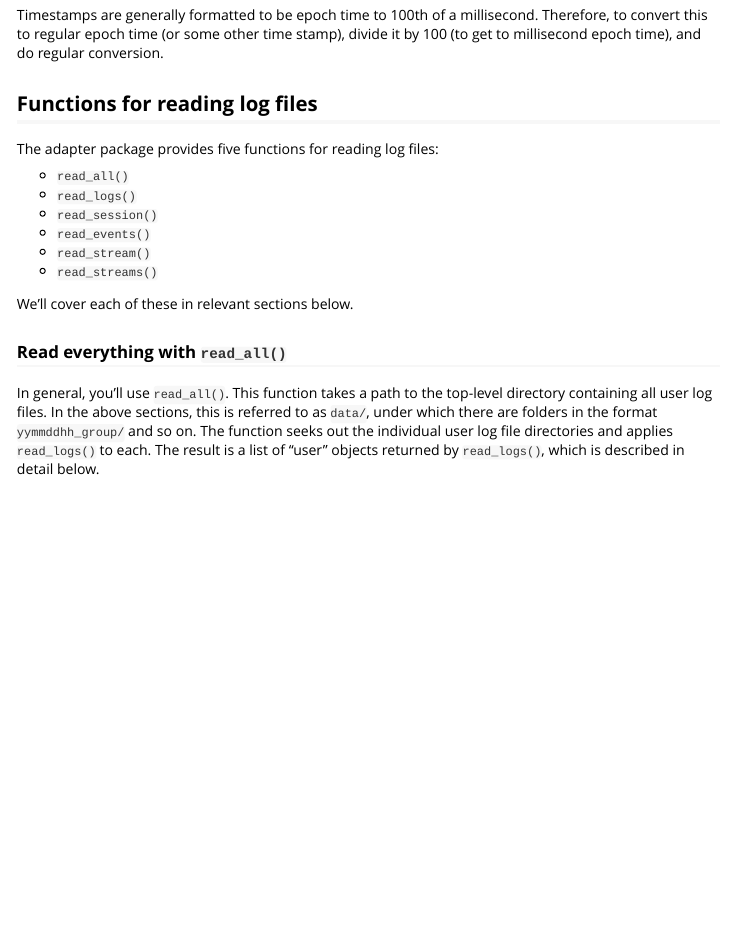
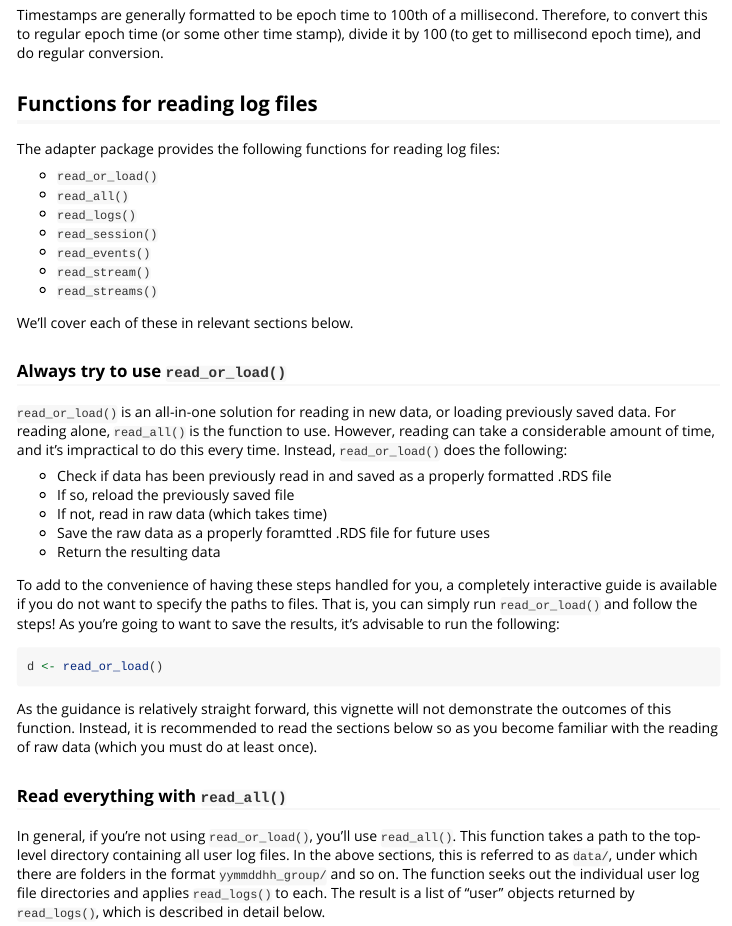
Before and after one commit to drsimonj/adapter, an R Markdown document (vignettes/reading.Rmd): the page in a window 1100 px wide, from 1410 px down. Rendered offline with R 4.5, knitr and Pandoc, with nearby package versions; some code elsewhere in the file could not run offline; long lines of code are wrapped; common packages that the code uses without loading them are loaded.

Commit message:
Add: read_or_load section to reading vignette

````diff
--- a/vignettes/reading.Rmd
+++ b/vignettes/reading.Rmd
@@ -50,8 +50,9 @@ Timestamps are generally formatted to be epoch time to 100th of a millisecond. T
 
 ## Functions for reading log files
 
-The adapter package provides five functions for reading log files:
+The adapter package provides the following functions for reading log files:
 
+- [`read_or_load()`](#always-try-to-use-read_or_load)
 - [`read_all()`](#read-everything-with-read_all)
 - [`read_logs()`](#read-a-user-with-read_logs)
 - [`read_session()`](#when-read_logs-doesnt-work)
@@ -61,9 +62,27 @@ The adapter package provides five functions for reading log files:
 
 We'll cover each of these in relevant sections below.
 
+### Always try to use `read_or_load()`
+
+`read_or_load()` is an all-in-one solution for reading in new data, or loading previously saved data. For reading alone, [`read_all()`](#read-everything-with-read_all) is the function to use. However, reading can take a considerable amount of time, and it's impractical to do this every time. Instead, `read_or_load()` does the following:
+
+- Check if data has been previously read in and saved as a properly formatted .RDS file
+- If so, reload the previously saved file
+- If not, read in raw data (which takes time)
+- Save the raw data as a properly foramtted .RDS file for future uses
+- Return the resulting data
+
+To add to the convenience of having these steps handled for you, a completely interactive guide is available if you do not want to specify the paths to files. That is, you can simply run `read_or_load()` and follow the steps! As you're going to want to save the results, it's advisable to run the following:
+
+```{r, eval = F}
+d <- read_or_load()
+```
+
+As the guidance is relatively straight forward, this vignette will not demonstrate the outcomes of this function. Instead, it is recommended to read the sections below so as you become familiar with the reading of raw data (which you must do at least once).
+
 ### Read everything with `read_all()`
 
-In general, you'll use `read_all()`. This function takes a path to the top-level directory containing all user log files. In the above sections, this is referred to as `data/`, under which there are folders in the format `yymmddhh_group/` and so on. The function seeks out the individual user log file directories and applies [`read_logs()`](#read-a-user-with-read_logs) to each. The result is a list of "user" objects returned by [`read_logs()`](#read-a-user-with-read_logs), which is described in detail below.
+In general, if you're not using `read_or_load()`, you'll use `read_all()`. This function takes a path to the top-level directory containing all user log files. In the above sections, this is referred to as `data/`, under which there are folders in the format `yymmddhh_group/` and so on. The function seeks out the individual user log file directories and applies [`read_logs()`](#read-a-user-with-read_logs) to each. The result is a list of "user" objects returned by [`read_logs()`](#read-a-user-with-read_logs), which is described in detail below.
 
 `read_all()` goes further with this list, adding the `role` of each user to the session tibble, and appending the relevant `"driver"` or `"drone"` class. An option to `clean` all users' data is also available, and set to `TRUE` by default. When `TRUE`, `read_all()` will make use of the cleaning functions before returning the final list of user data. To learn more about these cleaning functions and how to implement them separately, please read the [Vignette on Cleaning log files](cleaning.html).
 
````
